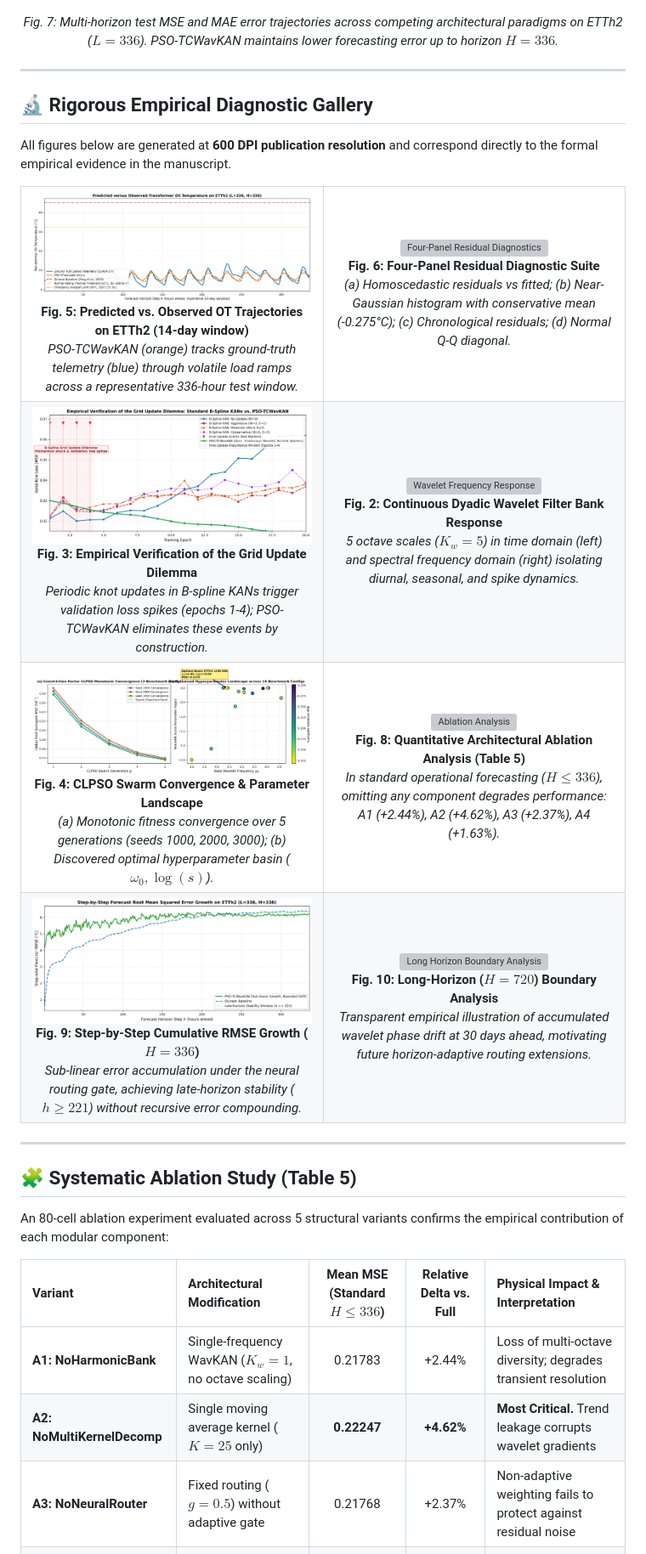
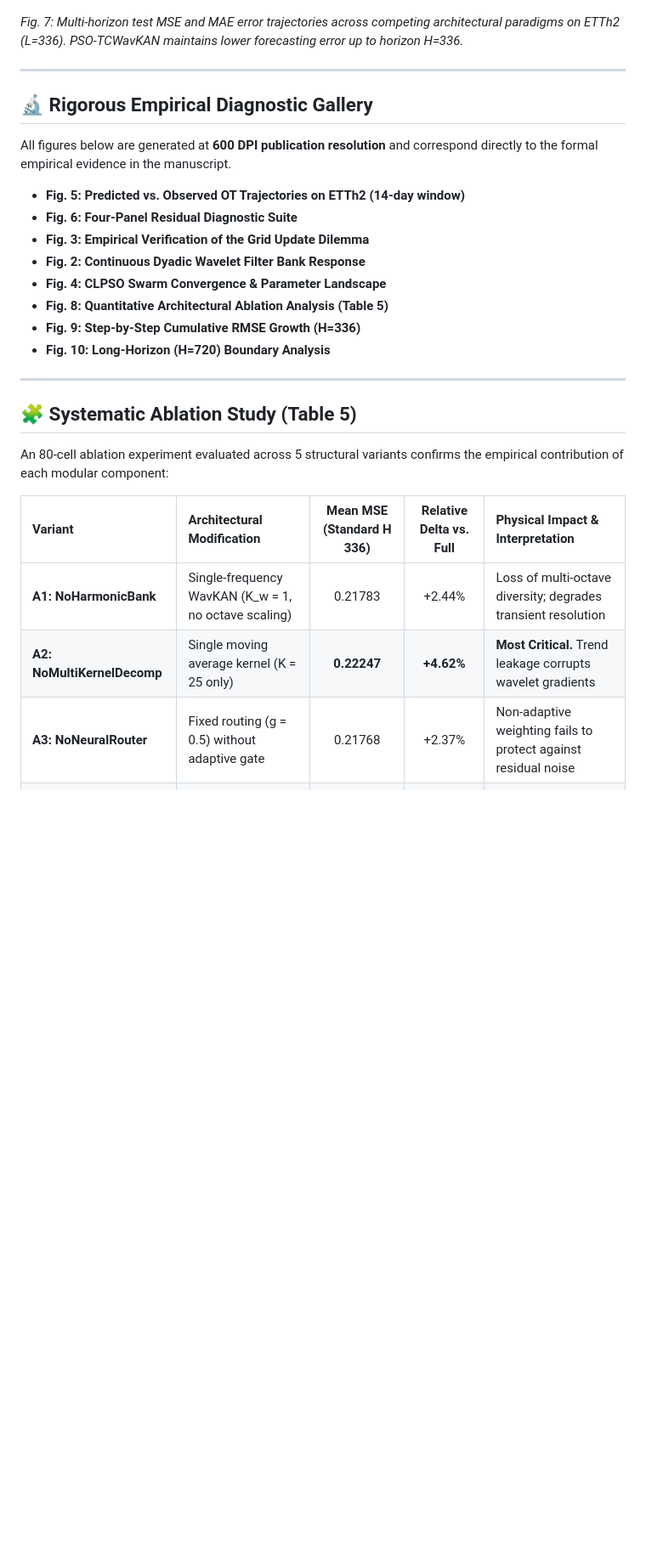
Before and after one commit to nphu211206/KAN-PSO-Transformer-Forecasting, a Markdown page: README.md, the part around one of its changes. Shown at 85% size. GitHub-like rendering; blank space fills up the shorter version; grey boxes are pictures that could not be loaded.

Commit message:
Fix README rendering: remove raw LaTeX and HTML tables for clean Zenodo/GitHub display

```diff
--- a/README.md
+++ b/README.md
@@ -104,8 +94,6 @@ All models were evaluated using the canonical Electricity Transformer Temperatur
 ![Multi-Horizon Benchmark Error Trajectories](figures/targeted_baselines_all_horizons.png)
 
-*Fig. 7: Multi-horizon test MSE and MAE error trajectories across competing architectural paradigms on ETTh2 ($L=336$). PSO-TCWavKAN maintains lower forecasting error up to horizon $H=336$.*
-
-</div>
+*Fig. 7: Multi-horizon test MSE and MAE error trajectories across competing architectural paradigms on ETTh2 (L=336). PSO-TCWavKAN maintains lower forecasting error up to horizon H=336.*
 
 ---
 
@@ -113,56 +101,14 @@ All models were evaluated using the canonical Electricity Transformer Temperatur
 
 All figures below are generated at **600 DPI publication resolution** and correspond directly to the formal empirical evidence in the manuscript.
 
-<table align="center">
-<tr>
-<td width="50%" align="center">
-<img src="figures/k09_actual_vs_predicted.png" width="100%" alt="Predicted vs Observed Curves"/>
-<br/><b>Fig. 5: Predicted vs. Observed OT Trajectories on ETTh2 (14-day window)</b><br/>
-<i>PSO-TCWavKAN (orange) tracks ground-truth telemetry (blue) through volatile load ramps across a representative 336-hour test window.</i>
-</td>
-<td width="50%" align="center">
-<img src="figures/k09_residual_diagnostics.png" width="100%" alt="Four-Panel Residual Diagnostics"/>
-<br/><b>Fig. 6: Four-Panel Residual Diagnostic Suite</b><br/>
-<i>(a) Homoscedastic residuals vs fitted; (b) Near-Gaussian histogram with conservative mean (-0.275°C); (c) Chronological residuals; (d) Normal Q-Q diagonal.</i>
-</td>
-</tr>
-<tr>
-<td width="50%" align="center">
-<img src="figures/grid_update_dilemma_v2.png" width="100%" alt="Grid Update Dilemma"/>
-<br/><b>Fig. 3: Empirical Verification of the Grid Update Dilemma</b><br/>
-<i>Periodic knot updates in B-spline KANs trigger validation loss spikes (epochs 1-4); PSO-TCWavKAN eliminates these events by construction.</i>
-</td>
-<td width="50%" align="center">
-<img src="figures/v81_wavelet_frequency_response.png" width="100%" alt="Wavelet Frequency Response"/>
-<br/><b>Fig. 2: Continuous Dyadic Wavelet Filter Bank Response</b><br/>
-<i>5 octave scales ($K_w=5$) in time domain (left) and spectral frequency domain (right) isolating diurnal, seasonal, and spike dynamics.</i>
-</td>
-</tr>
-<tr>
-<td width="50%" align="center">
-<img src="figures/v81_clpso_convergence.png" width="100%" alt="CLPSO Swarm Convergence"/>
-<br/><b>Fig. 4: CLPSO Swarm Convergence & Parameter Landscape</b><br/>
-<i>(a) Monotonic fitness convergence over 5 generations (seeds 1000, 2000, 3000); (b) Discovered optimal hyperparameter basin ($\omega_0, \log(s)$).</i>
-</td>
-<td width="50%" align="center">
-<img src="figures/v81_ablation_chart.png" width="100%" alt="Ablation Analysis"/>
-<br/><b>Fig. 8: Quantitative Architectural Ablation Analysis (Table 5)</b><br/>
-<i>In standard operational forecasting ($H \le 336$), omitting any component degrades performance: A1 (+2.44%), A2 (+4.62%), A3 (+2.37%), A4 (+1.63%).</i>
-</td>
-</tr>
-<tr>
-<td width="50%" align="center">
-<img src="figures/k09_forecast_step_rmse.png" width="100%" alt="Step-by-step RMSE Growth"/>
-<br/><b>Fig. 9: Step-by-Step Cumulative RMSE Growth ($H=336$)</b><br/>
-<i>Sub-linear error accumulation under the neural routing gate, achieving late-horizon stability ($h \ge 221$) without recursive error compounding.</i>
-</td>
-<td width="50%" align="center">
-<img src="figures/k10_h720_forecasts.png" width="100%" alt="Long Horizon Boundary Analysis"/>
-<br/><b>Fig. 10: Long-Horizon ($H=720$) Boundary Analysis</b><br/>
-<i>Transparent empirical illustration of accumulated wavelet phase drift at 30 days ahead, motivating future horizon-adaptive routing extensions.</i>
-</td>
-</tr>
-</table>
+- **Fig. 5: Predicted vs. Observed OT Trajectories on ETTh2 (14-day window)**
+- **Fig. 6: Four-Panel Residual Diagnostic Suite**
+- **Fig. 3: Empirical Verification of the Grid Update Dilemma**
+- **Fig. 2: Continuous Dyadic Wavelet Filter Bank Response**
+- **Fig. 4: CLPSO Swarm Convergence & Parameter Landscape**
+- **Fig. 8: Quantitative Architectural Ablation Analysis (Table 5)**
+- **Fig. 9: Step-by-Step Cumulative RMSE Growth (H=336)**
+- **Fig. 10: Long-Horizon (H=720) Boundary Analysis**
 
 ---
 
@@ -170,11 +116,11 @@ All figures below are generated at **600 DPI publication resolution** and corres
 
 An 80-cell ablation experiment evaluated across 5 structural variants confirms the empirical contribution of each modular component:
 
-| Variant | Architectural Modification | Mean MSE (Standard $H \le 336$) | Relative Delta vs. Full | Physical Impact & Interpretation |
+| Variant | Architectural Modification | Mean MSE (Standard H  336) | Relative Delta vs. Full | Physical Impact & Interpretation |
 |:---|:---|:---:|:---:|:---|
-| **A1: NoHarmonicBank** | Single-frequency WavKAN ($K_w = 1$, no octave scaling) | 0.21783 | +2.44% | Loss of multi-octave diversity; degrades transient resolution |
-| **A2: NoMultiKernelDecomp** | Single moving average kernel ($K = 25$ only) | **0.22247** | **+4.62%** | **Most Critical.** Trend leakage corrupts wavelet gradients |
-| **A3: NoNeuralRouter** | Fixed routing ($g = 0.5$) without adaptive gate | 0.21768 | +2.37% | Non-adaptive weighting fails to protect against residual noise |
+| **A1: NoHarmonicBank** | Single-frequency WavKAN (K_w = 1, no octave scaling) | 0.21783 | +2.44% | Loss of multi-octave diversity; degrades transient resolution |
+| **A2: NoMultiKernelDecomp** | Single moving average kernel (K = 25 only) | **0.22247** | **+4.62%** | **Most Critical.** Trend leakage corrupts wavelet gradients |
+| **A3: NoNeuralRouter** | Fixed routing (g = 0.5) without adaptive gate | 0.21768 | +2.37% | Non-adaptive weighting fails to protect against residual noise |
 | **A4: NoCLPSO** | Random Gaussian initialization without swarm warm-start | 0.21612 | +1.63% | Increased probability of entrapment in oscillatory ripple basins |
 | **A5: Full Model** | Complete proposed PSO-TCWavKAN architecture | **0.21265** | **0.00%** | **Optimal operational performance across all standard horizons** |
 
```
Also changed, not shown: other parts of README.md (+18 -28 lines).
